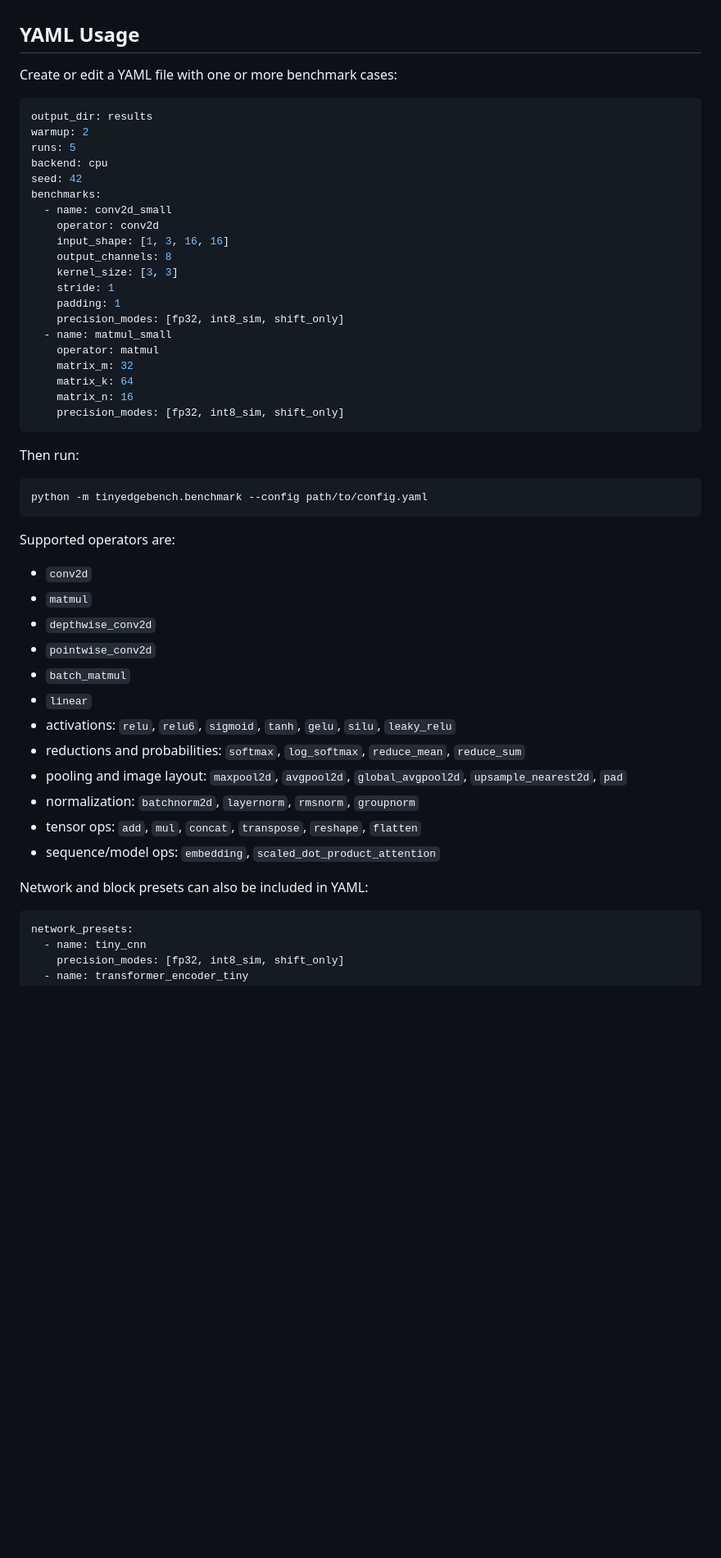
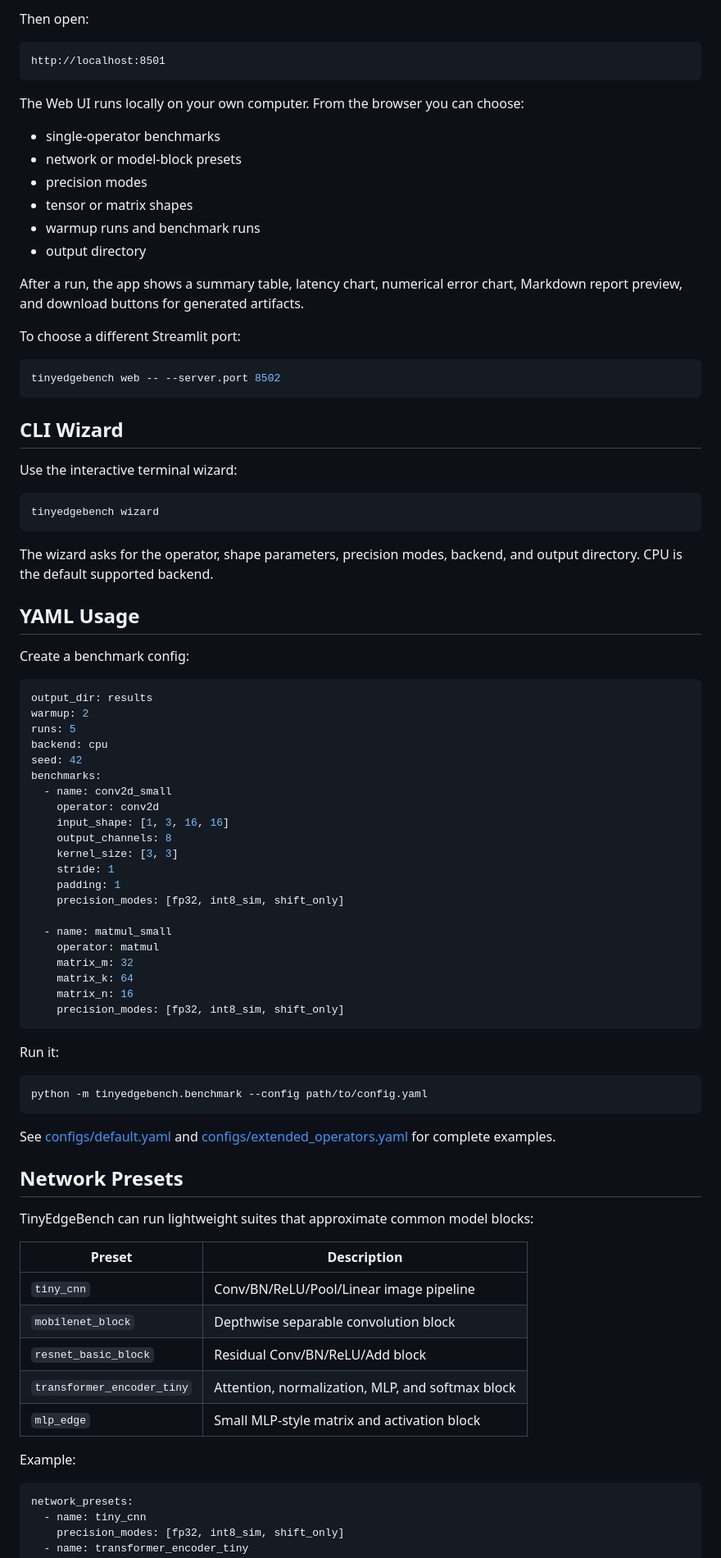
Before and after one commit to keys2023190905023/TinyEdgeBench, a Markdown page: README.md, the part around one of its changes. Shown at 82% size. Drawn GitHub-style; blank space fills up the shorter version.

````diff
--- a/README.md
+++ b/README.md
@@ -33,7 +74,39 @@ The command writes:
+Then open:
+
+```text
+http://localhost:8501
+```
+
+The Web UI runs locally on your own computer. From the browser you can choose:
+
+- single-operator benchmarks
+- network or model-block presets
+- precision modes
+- tensor or matrix shapes
+- warmup runs and benchmark runs
+- output directory
+
+After a run, the app shows a summary table, latency chart, numerical error chart, Markdown report preview, and download buttons for generated artifacts.
+
+To choose a different Streamlit port:
+
+```bash
+tinyedgebench web -- --server.port 8502
+```
+
+## CLI Wizard
+
+Use the interactive terminal wizard:
+
+```bash
+tinyedgebench wizard
+```
+
+The wizard asks for the operator, shape parameters, precision modes, backend, and output directory. CPU is the default supported backend.
 
 ## YAML Usage
 
-Create or edit a YAML file with one or more benchmark cases:
+Create a benchmark config:
 
 ```yaml
 output_dir: results
@@ -50,6 +123,7 @@ benchmarks:
     stride: 1
     padding: 1
     precision_modes: [fp32, int8_sim, shift_only]
+
   - name: matmul_small
     operator: matmul
     matrix_m: 32
@@ -58,28 +132,27 @@ benchmarks:
     precision_modes: [fp32, int8_sim, shift_only]
 ```
 
-Then run:
+Run it:
 
 ```bash
 python -m tinyedgebench.benchmark --config path/to/config.yaml
 ```
 
-Supported operators are:
+See [configs/default.yaml](configs/default.yaml) and [configs/extended_operators.yaml](configs/extended_operators.yaml) for complete examples.
 
-- `conv2d`
-- `matmul`
-- `depthwise_conv2d`
-- `pointwise_conv2d`
-- `batch_matmul`
-- `linear`
-- activations: `relu`, `relu6`, `sigmoid`, `tanh`, `gelu`, `silu`, `leaky_relu`
-- reductions and probabilities: `softmax`, `log_softmax`, `reduce_mean`, `reduce_sum`
-- pooling and image layout: `maxpool2d`, `avgpool2d`, `global_avgpool2d`, `upsample_nearest2d`, `pad`
-- normalization: `batchnorm2d`, `layernorm`, `rmsnorm`, `groupnorm`
-- tensor ops: `add`, `mul`, `concat`, `transpose`, `reshape`, `flatten`
-- sequence/model ops: `embedding`, `scaled_dot_product_attention`
+## Network Presets
 
-Network and block presets can also be included in YAML:
+TinyEdgeBench can run lightweight suites that approximate common model blocks:
+
+| Preset | Description |
+| --- | --- |
+| `tiny_cnn` | Conv/BN/ReLU/Pool/Linear image pipeline |
+| `mobilenet_block` | Depthwise separable convolution block |
+| `resnet_basic_block` | Residual Conv/BN/ReLU/Add block |
+| `transformer_encoder_tiny` | Attention, normalization, MLP, and softmax block |
+| `mlp_edge` | Small MLP-style matrix and activation block |
+
+Example:
 
 ```yaml
 network_presets:
````
Also changed, not shown: other parts of README.md (+115 -56 lines).
